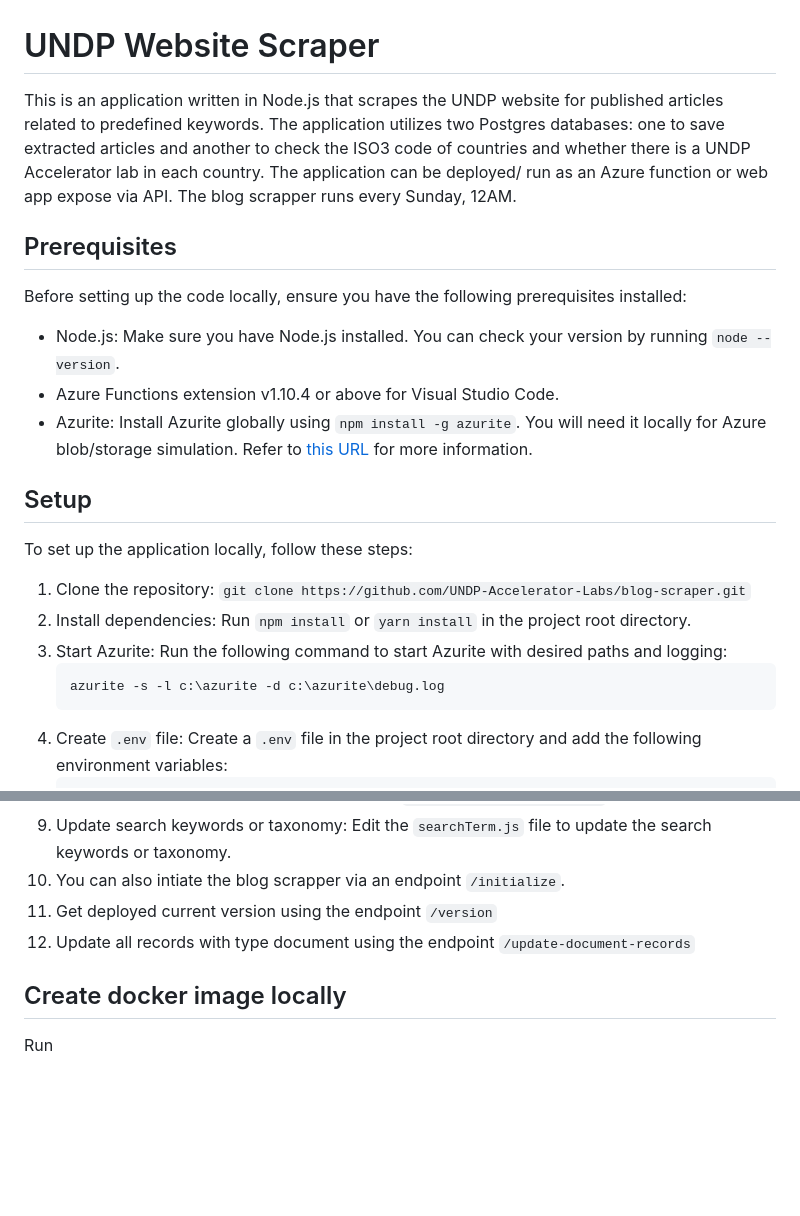
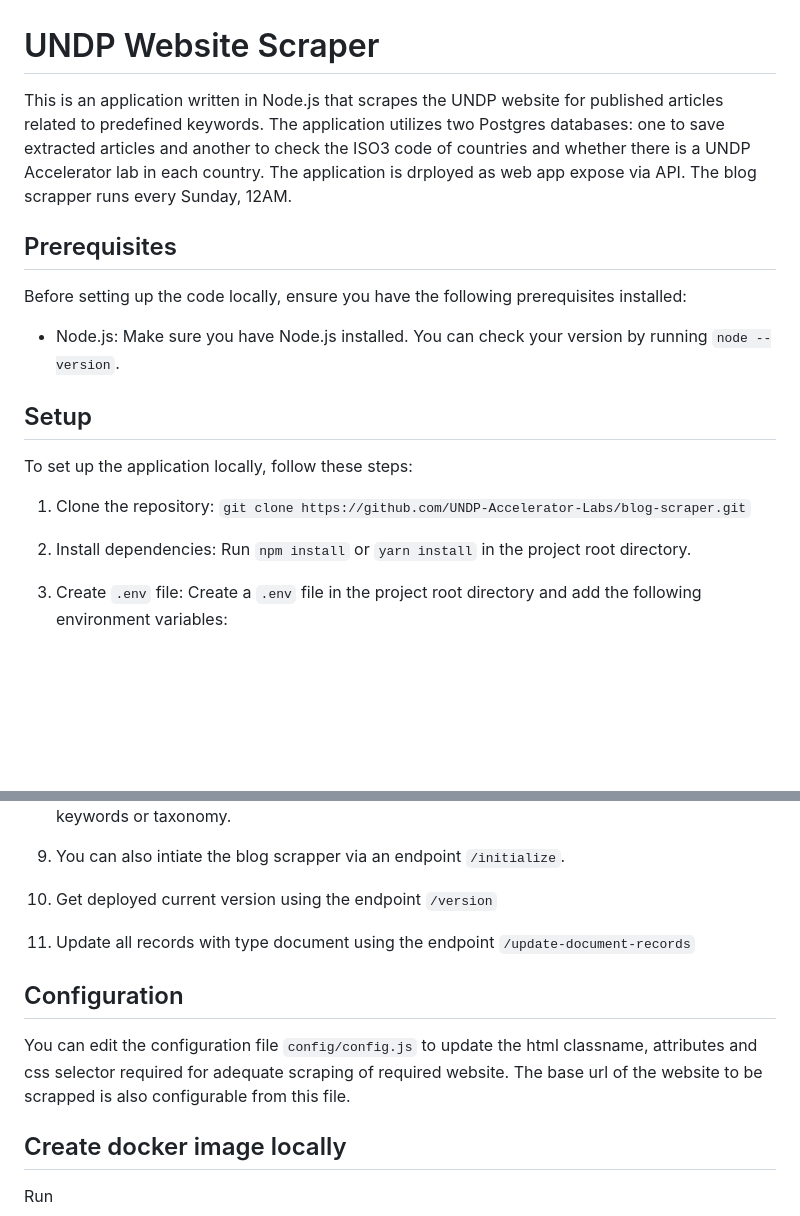
Before and after one commit to UNDP-Accelerator-Labs/blog-scraper, a Markdown page: README.md, 2 parts joined by grey strips. GitHub-like rendering; blank space fills up the shorter version.

````diff
--- a/README.md
+++ b/README.md
@@ -1,14 +1,12 @@
 # UNDP Website Scraper
 
-This is an application written in Node.js that scrapes the UNDP website for published articles related to predefined keywords. The application utilizes two Postgres databases: one to save extracted articles and another to check the ISO3 code of countries and whether there is a UNDP Accelerator lab in each country. The application can be deployed/ run as an Azure function or web app expose via API. The blog scrapper runs every Sunday, 12AM.
+This is an application written in Node.js that scrapes the UNDP website for published articles related to predefined keywords. The application utilizes two Postgres databases: one to save extracted articles and another to check the ISO3 code of countries and whether there is a UNDP Accelerator lab in each country. The application is drployed as web app expose via API. The blog scrapper runs every Sunday, 12AM.
 
 ## Prerequisites
 
 Before setting up the code locally, ensure you have the following prerequisites installed:
 
 - Node.js: Make sure you have Node.js installed. You can check your version by running `node --version`.
-- Azure Functions extension v1.10.4 or above for Visual Studio Code.
-- Azurite: Install Azurite globally using `npm install -g azurite`. You will need it locally for Azure blob/storage simulation. Refer to [this URL](https://www.npmjs.com/package/azurite) for more information.
 
 ## Setup
 
@@ -16,10 +14,7 @@ To set up the application locally, follow these steps:
 
 1. Clone the repository: `git clone https://github.com/UNDP-Accelerator-Labs/blog-scraper.git`
 2. Install dependencies: Run `npm install` or `yarn install` in the project root directory.
-3. Start Azurite: Run the following command to start Azurite with desired paths and logging:
-    ```shell
-    azurite -s -l c:\azurite -d c:\azurite\debug.log
-    ```
+
 4. Create `.env` file: Create a `.env` file in the project root directory and add the following environment variables:
     ```dotenv
     DB_USER=''
@@ -55,6 +50,9 @@ To set up the application locally, follow these steps:
 11. Get deployed current version using the endpoint `/version`
 12. Update all records with type document using the endpoint `/update-document-records`
 
+## Configuration
+You can edit the configuration file `config/config.js` to update the html classname, attributes and css selector required for adequate scraping of required website. The base url of the website to be scrapped is also configurable from this file.
+
 ## Create docker image locally
 
 Run
````
